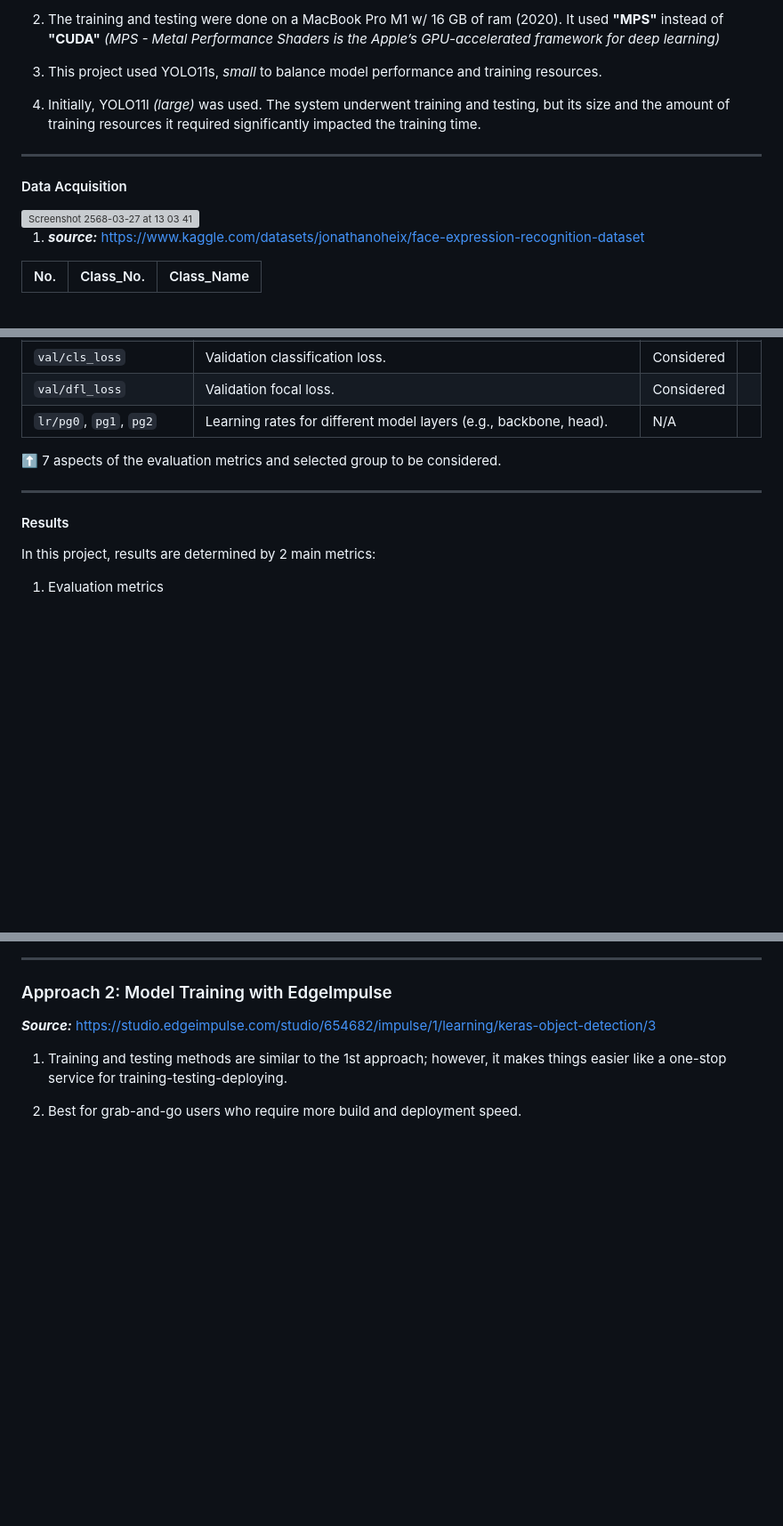
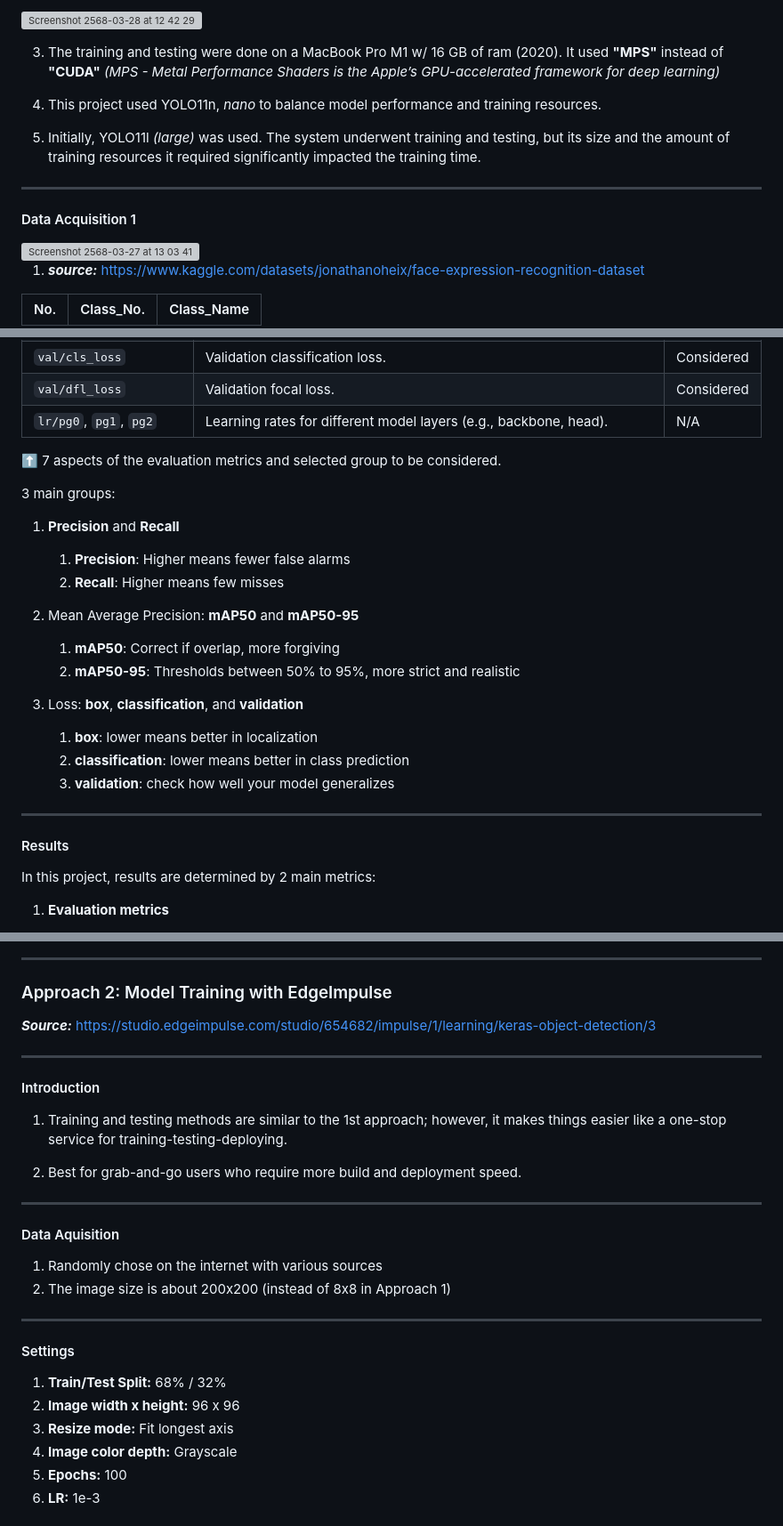
Before and after one commit to selavan/ict720_software_2025_TBD, a Markdown page: ImageDetection/Approach.md, 3 parts joined by grey strips. Shown at 89% size. Rendered like a GitHub page; blank space fills up the shorter version; grey boxes are pictures that could not be loaded.

```diff
--- a/ImageDetection/Approach.md
+++ b/ImageDetection/Approach.md
@@ -10,13 +14,15 @@
 
-2) The training and testing were done on a MacBook Pro M1 w/ 16 GB of ram (2020). It used **"MPS"** instead of **"CUDA"** _(MPS - Metal Performance Shaders is the Apple’s GPU-accelerated framework for deep learning)_
+<img width="600" alt="Screenshot 2568-03-28 at 12 42 29" src="https://github.com/user-attachments/assets/53286ff9-e104-4d52-881d-c9d06640214d" />
 
-3) This project used YOLO11s, _small_ to balance model performance and training resources.
+3) The training and testing were done on a MacBook Pro M1 w/ 16 GB of ram (2020). It used **"MPS"** instead of **"CUDA"** _(MPS - Metal Performance Shaders is the Apple’s GPU-accelerated framework for deep learning)_
 
-4) Initially, YOLO11l _(large)_ was used. The system underwent training and testing, but its size and the amount of training resources it required significantly impacted the training time.
+4) This project used YOLO11n, _nano_ to balance model performance and training resources.
+
+5) Initially, YOLO11l _(large)_ was used. The system underwent training and testing, but its size and the amount of training resources it required significantly impacted the training time.
 
 ---
 
-#### Data Acquisition
+#### Data Acquisition 1
 
 <img width="350" alt="Screenshot 2568-03-27 at 13 03 41" src="https://github.com/user-attachments/assets/6529c500-f57a-4ab3-9da6-992958ed2519" />
 
@@ -68,11 +75,27 @@
 
 ⬆️ 7 aspects of the evaluation metrics and selected group to be considered.
 
+3 main groups:
+
+1) **Precision** and **Recall**
+
+    1) **Precision**: Higher means fewer false alarms
+    2) **Recall**: Higher means few misses
+
+2) Mean Average Precision: **mAP50** and **mAP50-95**
+    1) **mAP50**: Correct if overlap, more forgiving
+    2) **mAP50-95**: Thresholds between 50% to 95%, more strict and realistic
+
+3) Loss: **box**, **classification**, and **validation**
+    1) **box**: lower means better in localization
+    2) **classification**: lower means better in class prediction
+    3) **validation**: check how well your model generalizes
+
 ---
 
 #### Results
 
 In this project, results are determined by 2 main metrics:
 
-1) Evaluation metrics
+1) **Evaluation metrics**
 
@@ -83,6 +115,29 @@ In this project, results are determined by 2 main metrics:
 ### Approach 2: Model Training with EdgeImpulse
 _**Source:**_ https://studio.edgeimpulse.com/studio/654682/impulse/1/learning/keras-object-detection/3
 
+---
+
+#### Introduction
+
 1) Training and testing methods are similar to the 1st approach; however, it makes things easier like a one-stop service for training-testing-deploying.
 
 2) Best for grab-and-go users who require more build and deployment speed.
+
+---
+
+#### Data Aquisition
+
+1) Randomly chose on the internet with various sources
+2) The image size is about 200x200 (instead of 8x8 in Approach 1)
+
+---
+
+#### Settings
+
+1) **Train/Test Split:**        68% / 32%
+2) **Image width x height:**    96 x 96
+3) **Resize mode:**             Fit longest axis
+4) **Image color depth:**       Grayscale
+5) **Epochs:**                  100
+6) **LR:**                      1e-3
+
```
Also changed, not shown: other parts of ImageDetection/Approach.md (+47 -6 lines).
